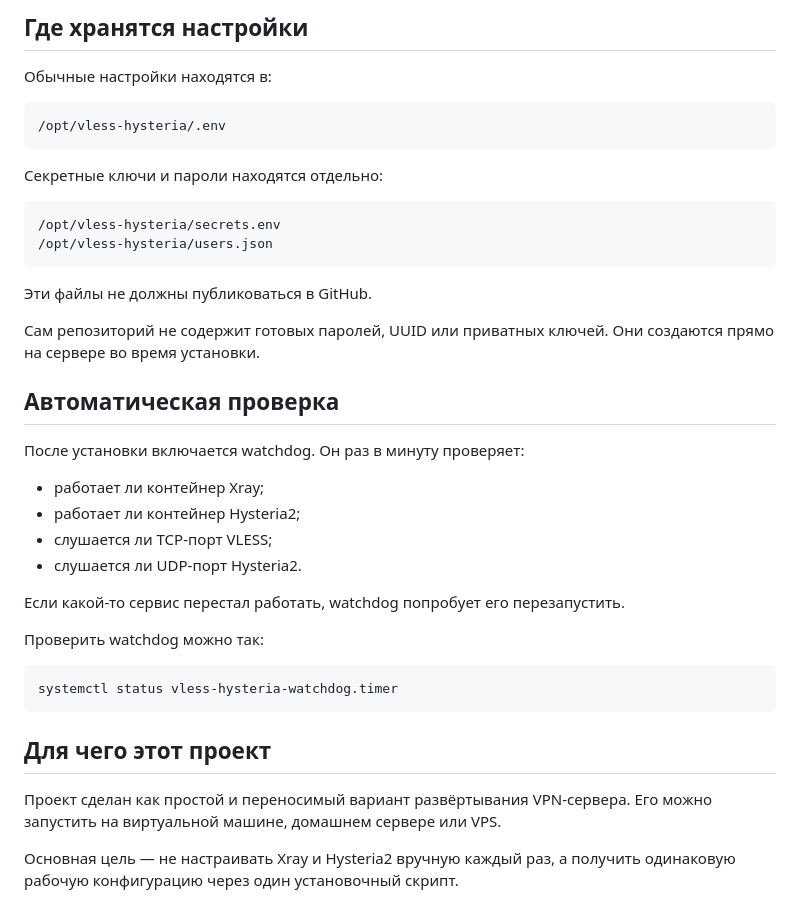
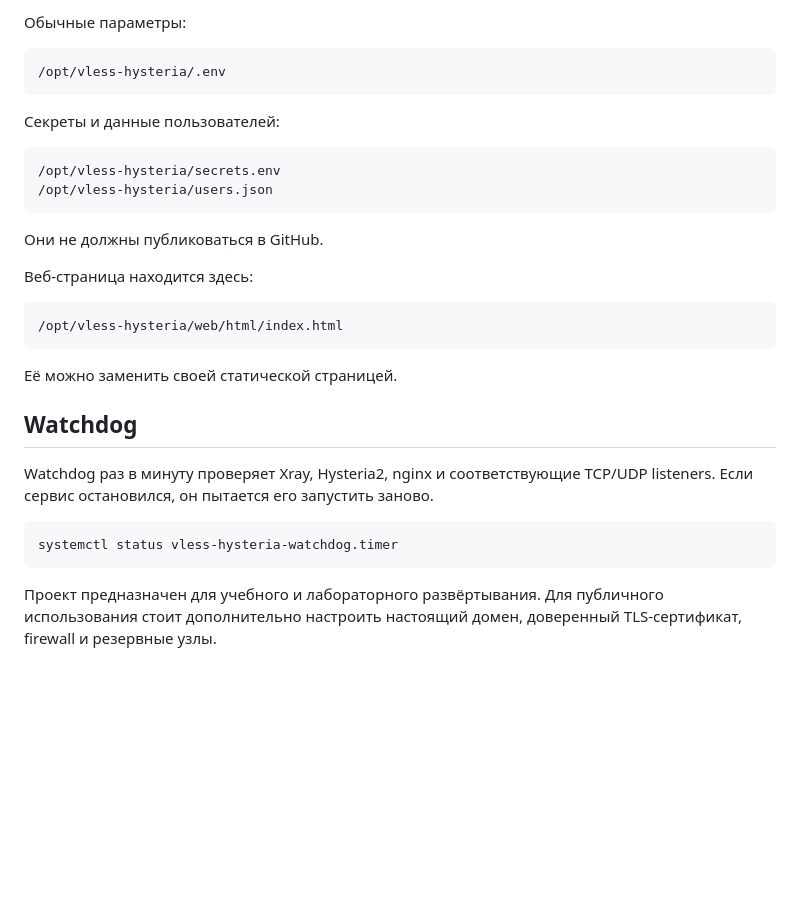
Before and after one commit to Not-Config/Vless.Hysteria, a Markdown page: README.md, the part around one of its changes. GitHub-like rendering; blank space fills up the shorter version.

````diff
--- a/README.md
+++ b/README.md
@@ -137,42 +163,33 @@ sudo /opt/vless-hysteria/uninstall.sh
 
-## Где хранятся настройки
-
-Обычные настройки находятся в:
+Обычные параметры:
 
 ```text
 /opt/vless-hysteria/.env
 ```
 
-Секретные ключи и пароли находятся отдельно:
+Секреты и данные пользователей:
 
 ```text
 /opt/vless-hysteria/secrets.env
 /opt/vless-hysteria/users.json
 ```
 
-Эти файлы не должны публиковаться в GitHub.
+Они не должны публиковаться в GitHub.
 
-Сам репозиторий не содержит готовых паролей, UUID или приватных ключей. Они создаются прямо на сервере во время установки.
+Веб-страница находится здесь:
 
-## Автоматическая проверка
+```text
+/opt/vless-hysteria/web/html/index.html
+```
 
-После установки включается watchdog. Он раз в минуту проверяет:
+Её можно заменить своей статической страницей.
 
-- работает ли контейнер Xray;
-- работает ли контейнер Hysteria2;
-- слушается ли TCP-порт VLESS;
-- слушается ли UDP-порт Hysteria2.
+## Watchdog
 
-Если какой-то сервис перестал работать, watchdog попробует его перезапустить.
-
-Проверить watchdog можно так:
+Watchdog раз в минуту проверяет Xray, Hysteria2, nginx и соответствующие TCP/UDP listeners. Если сервис остановился, он пытается его запустить заново.
 
 ```bash
 systemctl status vless-hysteria-watchdog.timer
 ```
 
-## Для чего этот проект
-
-Проект сделан как простой и переносимый вариант развёртывания VPN-сервера. Его можно запустить на виртуальной машине, домашнем сервере или VPS.
-
-Основная цель — не настраивать Xray и Hysteria2 вручную каждый раз, а получить одинаковую рабочую конфигурацию через один установочный скрипт.
+Проект предназначен для учебного и лабораторного развёртывания. Для публичного использования стоит дополнительно настроить настоящий домен, доверенный TLS-сертификат, firewall и резервные узлы.
````
Also changed, not shown: other parts of README.md (+74 -48 lines).
